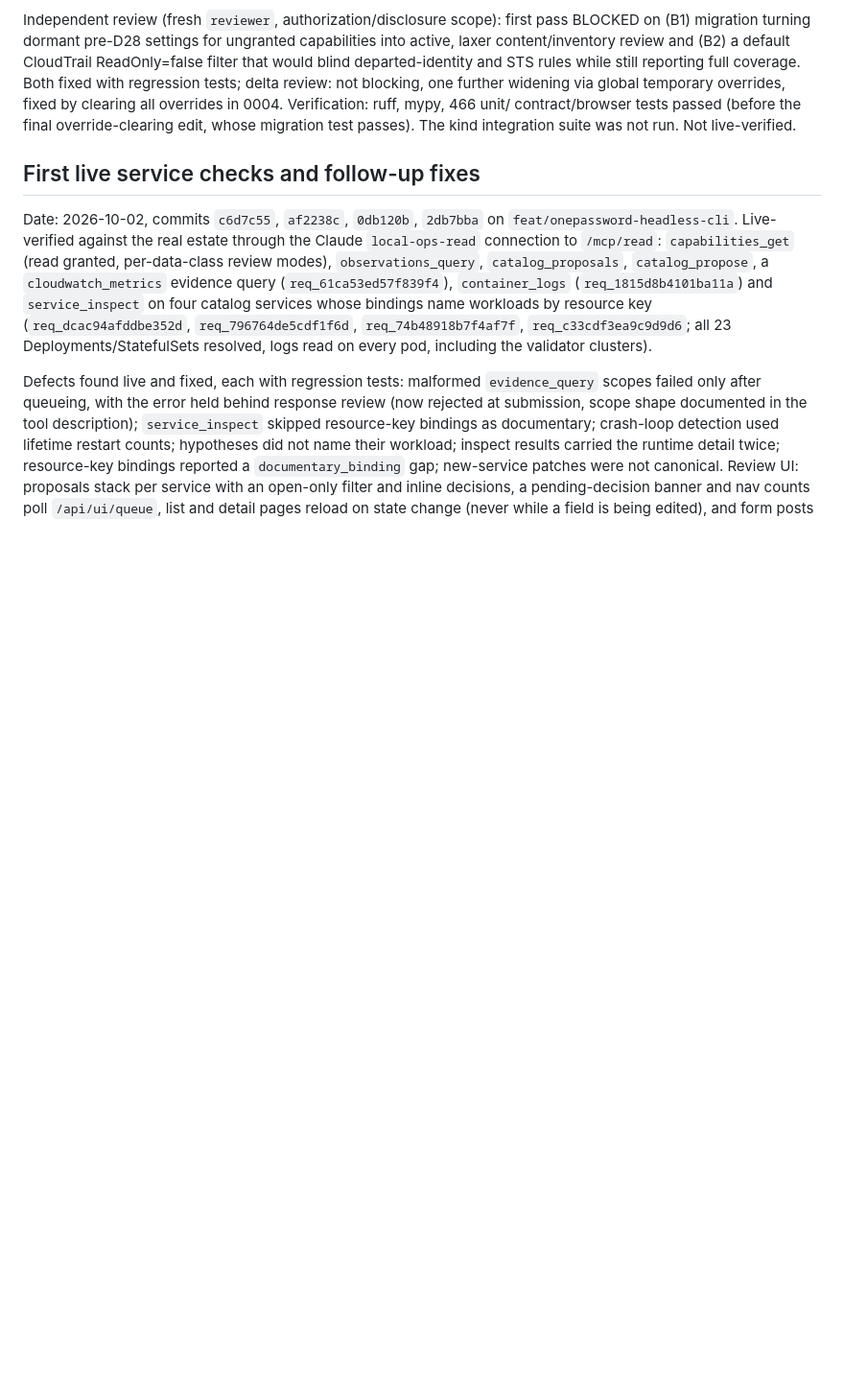
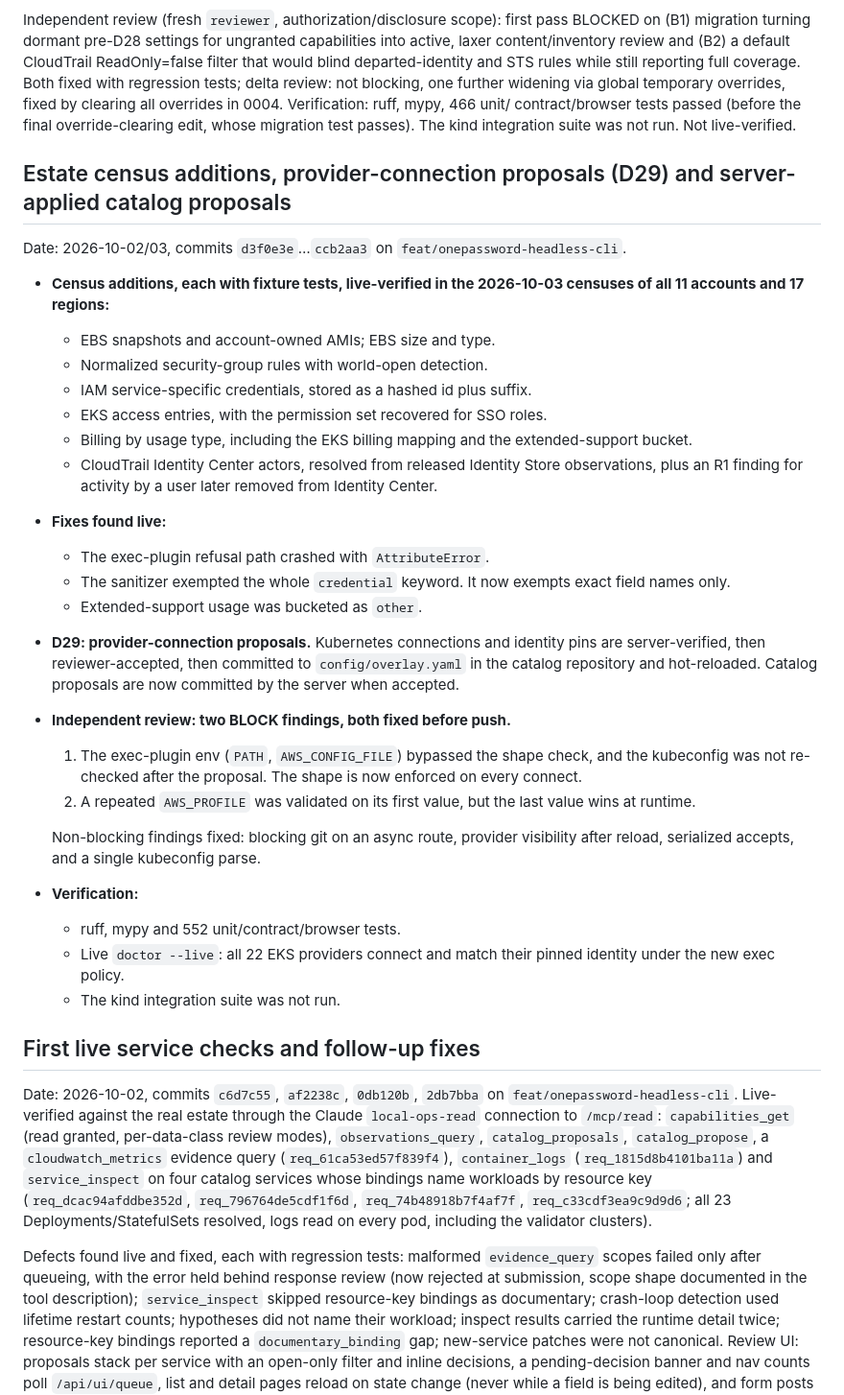
Before and after one commit to davidiw/service-manager, a Markdown page: docs/build-report.md, the part around the change. Shown at 96% size. Drawn GitHub-style; blank space fills up the shorter version.

Commit message:
Record census additions, D29 and its review in the build report
Co-Authored-By: Claude Opus 5.5 (1M context) <noreply@anthropic.com>

```diff
--- a/docs/build-report.md
+++ b/docs/build-report.md
@@ -123,6 +123,39 @@ reporting full coverage. Both fixed with regression tests; delta review: not blo
 via global temporary overrides, fixed by clearing all overrides in 0004. Verification: ruff, mypy, 466 unit/
 contract/browser tests passed (before the final override-clearing edit, whose migration test passes). The
 kind integration suite was not run. Not live-verified.
+
+## Estate census additions, provider-connection proposals (D29) and server-applied catalog proposals
+
+Date: 2026-10-02/03, commits `d3f0e3e`…`ccb2aa3` on `feat/onepassword-headless-cli`.
+
+- **Census additions, each with fixture tests, live-verified in the 2026-10-03 censuses of all 11 accounts and
+  17 regions:**
+  - EBS snapshots and account-owned AMIs; EBS size and type.
+  - Normalized security-group rules with world-open detection.
+  - IAM service-specific credentials, stored as a hashed id plus suffix.
+  - EKS access entries, with the permission set recovered for SSO roles.
+  - Billing by usage type, including the EKS billing mapping and the extended-support bucket.
+  - CloudTrail Identity Center actors, resolved from released Identity Store observations, plus an R1
+    finding for activity by a user later removed from Identity Center.
+- **Fixes found live:**
+  - The exec-plugin refusal path crashed with `AttributeError`.
+  - The sanitizer exempted the whole `credential` keyword. It now exempts exact field names only.
+  - Extended-support usage was bucketed as `other`.
+- **D29: provider-connection proposals.** Kubernetes connections and identity pins are server-verified, then
+  reviewer-accepted, then committed to `config/overlay.yaml` in the catalog repository and hot-reloaded.
+  Catalog proposals are now committed by the server when accepted.
+- **Independent review: two BLOCK findings, both fixed before push.**
+  1. The exec-plugin env (`PATH`, `AWS_CONFIG_FILE`) bypassed the shape check, and the kubeconfig was not
+     re-checked after the proposal. The shape is now enforced on every connect.
+  2. A repeated `AWS_PROFILE` was validated on its first value, but the last value wins at runtime.
+
+  Non-blocking findings fixed: blocking git on an async route, provider visibility after reload, serialized
+  accepts, and a single kubeconfig parse.
+- **Verification:**
+  - ruff, mypy and 552 unit/contract/browser tests.
+  - Live `doctor --live`: all 22 EKS providers connect and match their pinned identity under the new exec
+    policy.
+  - The kind integration suite was not run.
 
 ## First live service checks and follow-up fixes
 
```
